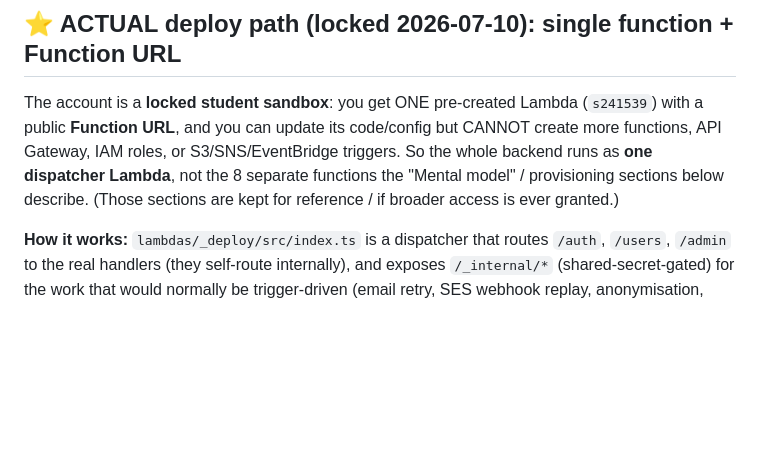
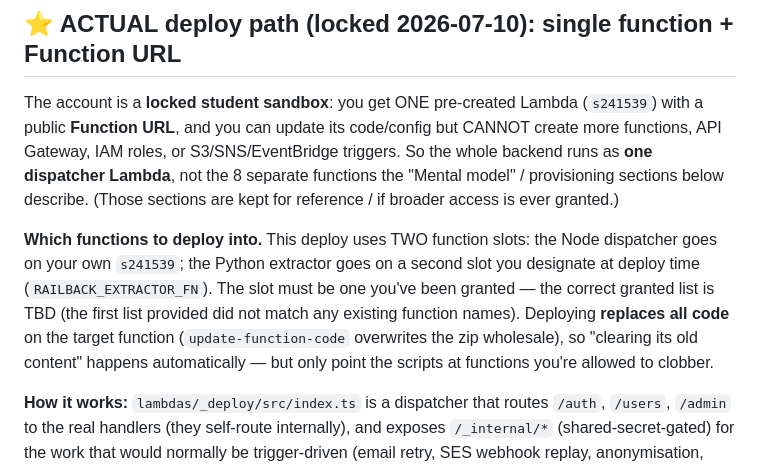
Before and after one commit to dhbw-ma-refund/railback, a Markdown page: backend/DEPLOY_RUNBOOK.md, the part around the change. Rendered like a GitHub page; blank space fills up the shorter version.

Commit message:
docs(runbook): note extractor slot is TBD + deploy overwrites all code
The initial granted function list did not match any existing function names;
the correct list is pending. Extractor target stays parameterized
(RAILBACK_EXTRACTOR_FN). Clarify that update-function-code replaces all code on
the target (auto-clears old content); only target functions you're allowed to
clobber.

```diff
--- a/backend/DEPLOY_RUNBOOK.md
+++ b/backend/DEPLOY_RUNBOOK.md
@@ -15,6 +15,15 @@ but CANNOT create more functions, API Gateway, IAM roles, or S3/SNS/EventBridge
 triggers. So the whole backend runs as **one dispatcher Lambda**, not the 8
 separate functions the "Mental model" / provisioning sections below describe.
 (Those sections are kept for reference / if broader access is ever granted.)
+
+**Which functions to deploy into.** This deploy uses TWO function slots: the
+Node dispatcher goes on your own `s241539`; the Python extractor goes on a
+second slot you designate at deploy time (`RAILBACK_EXTRACTOR_FN`). The slot
+must be one you've been granted — the correct granted list is TBD (the first
+list provided did not match any existing function names). Deploying **replaces
+all code** on the target function (`update-function-code` overwrites the
+zip wholesale), so "clearing its old content" happens automatically — but only
+point the scripts at functions you're allowed to clobber.
 
 **How it works:** `lambdas/_deploy/src/index.ts` is a dispatcher that routes
 `/auth`, `/users`, `/admin` to the real handlers (they self-route internally),
```
